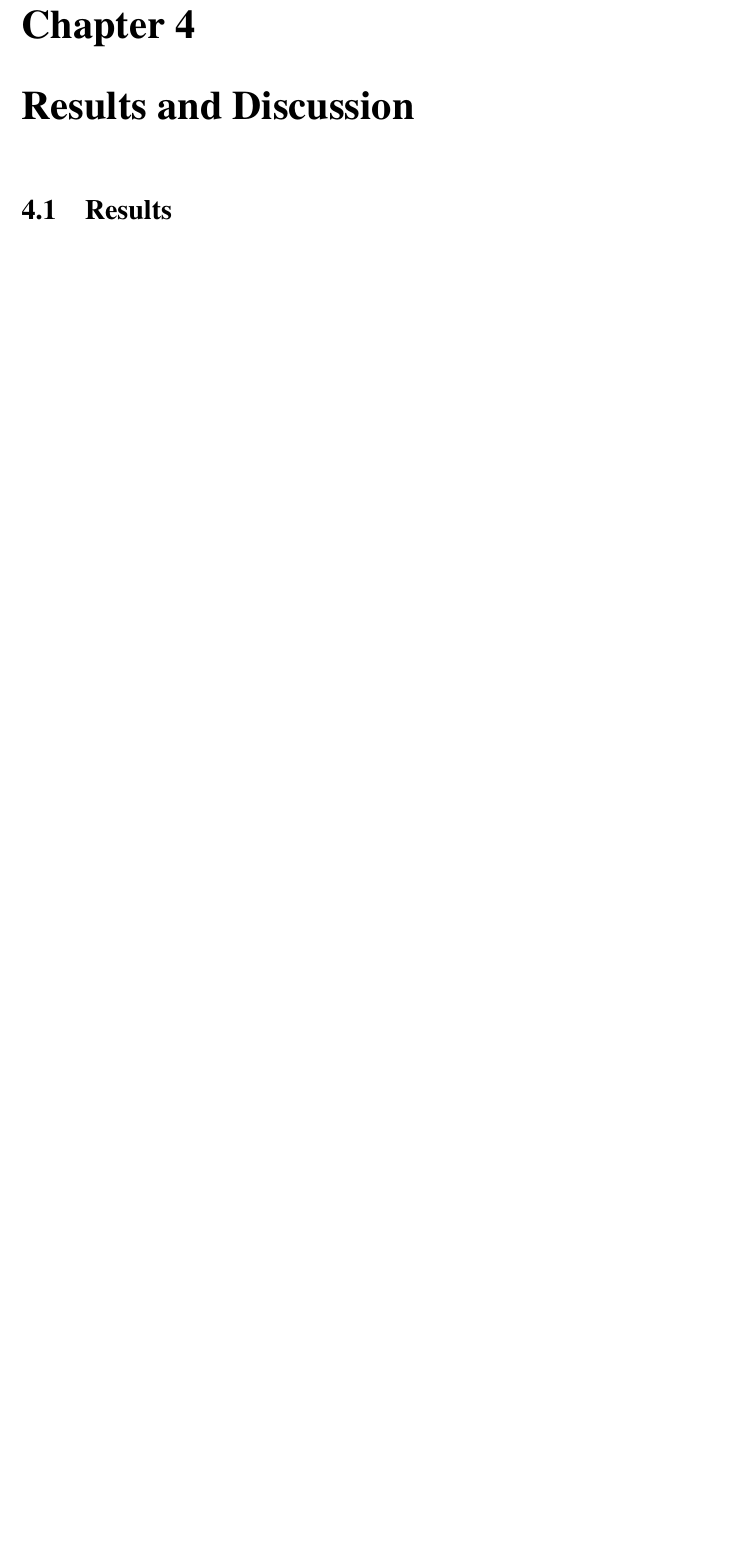
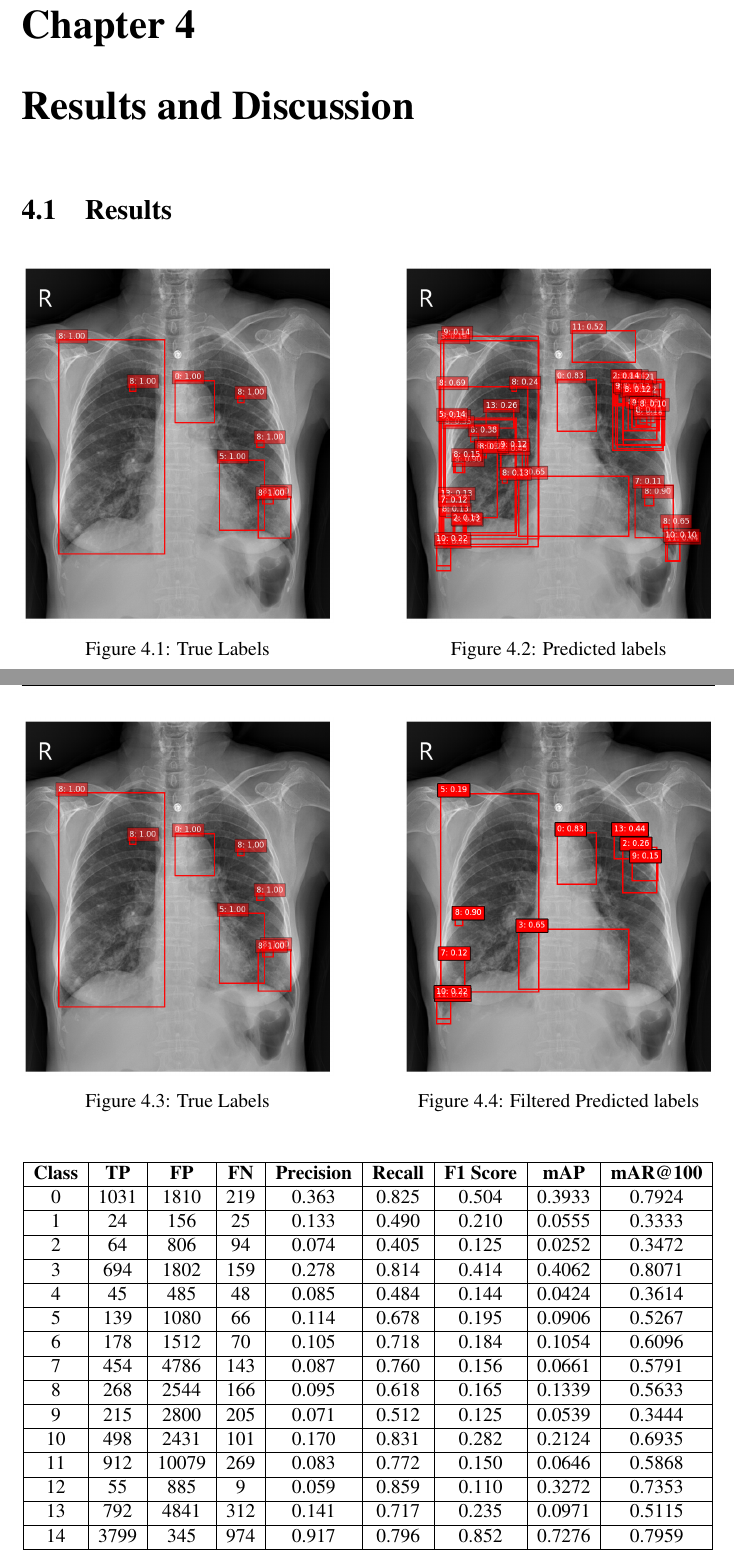
Before and after one commit to AlexisBalayre/chest-x-ray-abnormalities-detection, a LaTeX thesis (report/425500_Report_AI.tex): part of page 19 of 23 before the commit and two parts of pages 19 and 20 of 26 after it, the two joined at a grey line, cut so that both start at the same text, the shorter picture padded with empty space. Compiled offline with pdfLaTeX.

Commit message:
Results study in progress + started to reorganise code
Signed-off-by: Alexis Balayre <60859013+AlexisBal@users.noreply.github.com>

```diff
--- a/report/425500_Report_AI.tex
+++ b/report/425500_Report_AI.tex
@@ -677,6 +677,62 @@ locate objects in different images.
 \chapter{Results and Discussion}
 \section{Results}
 
+\begin{figure}[H]
+    \centering
+    \begin{minipage}[b]{0.45\textwidth}
+        \includegraphics[width=\textwidth]{../results/true_labels.png}
+        \caption{True Labels}
+        \label{fig:true_labels}
+    \end{minipage}
+    \hfill % This inserts a space between the images. Adjust the space as needed.
+    \begin{minipage}[b]{0.45\textwidth}
+        \includegraphics[width=\textwidth]{../results/predictions.png}
+        \caption{Predicted labels}
+        \label{fig:predictions_without_filter} % Make sure the label matches the description
+    \end{minipage}
+\end{figure}
+
+\begin{figure}[H]
+    \centering
+    \begin{minipage}[b]{0.45\textwidth}
+        \includegraphics[width=\textwidth]{../results/true_labels.png}
+        \caption{True Labels}
+        \label{fig:true_labels}
+    \end{minipage}
+    \hfill % This inserts a space between the images. Adjust the space as needed.
+    \begin{minipage}[b]{0.45\textwidth}
+        \includegraphics[width=\textwidth]{../results/predictions_with_filter.png}
+        \caption{Filtered Predicted labels}
+        \label{fig:predictions_with_filter} % Make sure the label matches the description
+    \end{minipage}
+\end{figure}
+
+
+\begin{table}[H]
+    \centering
+    \begin{tabular}{|c|c|c|c|c|c|c|c|c|}
+        \hline
+        \textbf{Class} & \textbf{TP} & \textbf{FP} & \textbf{FN} & \textbf{Precision} & \textbf{Recall} & \textbf{F1 Score} & \textbf{mAP} & \textbf{mAR@100} \\ \hline
+        0              & 1031        & 1810        & 219         & 0.363              & 0.825           & 0.504             & 0.3933       & 0.7924           \\ \hline
+        1              & 24          & 156         & 25          & 0.133              & 0.490           & 0.210             & 0.0555       & 0.3333           \\ \hline
+        2              & 64          & 806         & 94          & 0.074              & 0.405           & 0.125             & 0.0252       & 0.3472           \\ \hline
+        3              & 694         & 1802        & 159         & 0.278              & 0.814           & 0.414             & 0.4062       & 0.8071           \\ \hline
+        4              & 45          & 485         & 48          & 0.085              & 0.484           & 0.144             & 0.0424       & 0.3614           \\ \hline
+        5              & 139         & 1080        & 66          & 0.114              & 0.678           & 0.195             & 0.0906       & 0.5267           \\ \hline
+        6              & 178         & 1512        & 70          & 0.105              & 0.718           & 0.184             & 0.1054       & 0.6096           \\ \hline
+        7              & 454         & 4786        & 143         & 0.087              & 0.760           & 0.156             & 0.0661       & 0.5791           \\ \hline
+        8              & 268         & 2544        & 166         & 0.095              & 0.618           & 0.165             & 0.1339       & 0.5633           \\ \hline
+        9              & 215         & 2800        & 205         & 0.071              & 0.512           & 0.125             & 0.0539       & 0.3444           \\ \hline
+        10             & 498         & 2431        & 101         & 0.170              & 0.831           & 0.282             & 0.2124       & 0.6935           \\ \hline
+        11             & 912         & 10079       & 269         & 0.083              & 0.772           & 0.150             & 0.0646       & 0.5868           \\ \hline
+        12             & 55          & 885         & 9           & 0.059              & 0.859           & 0.110             & 0.3272       & 0.7353           \\ \hline
+        13             & 792         & 4841        & 312         & 0.141              & 0.717           & 0.235             & 0.0971       & 0.5115           \\ \hline
+        14             & 3799        & 345         & 974         & 0.917              & 0.796           & 0.852             & 0.7276       & 0.7959           \\ \hline
+    \end{tabular}
+    \caption{Extended Evaluation Metrics per Class}
+    \label{tab:extended_metrics}
+\end{table}
+
 \section{AI Ethical challenges in the medical sector}
 
 While the use of artificial intelligence in radiology holds enormous
```
Also changed, not shown: README.md, report/425500_Report_AI.pdf, results/Screenshot 2024-03-18 at 01.13.19.png (added), results/Screenshot 2024-03-18 at 01.14.03.png (added), report/425500_Report_AI.tex (14 more changed lines), 17 other files.
